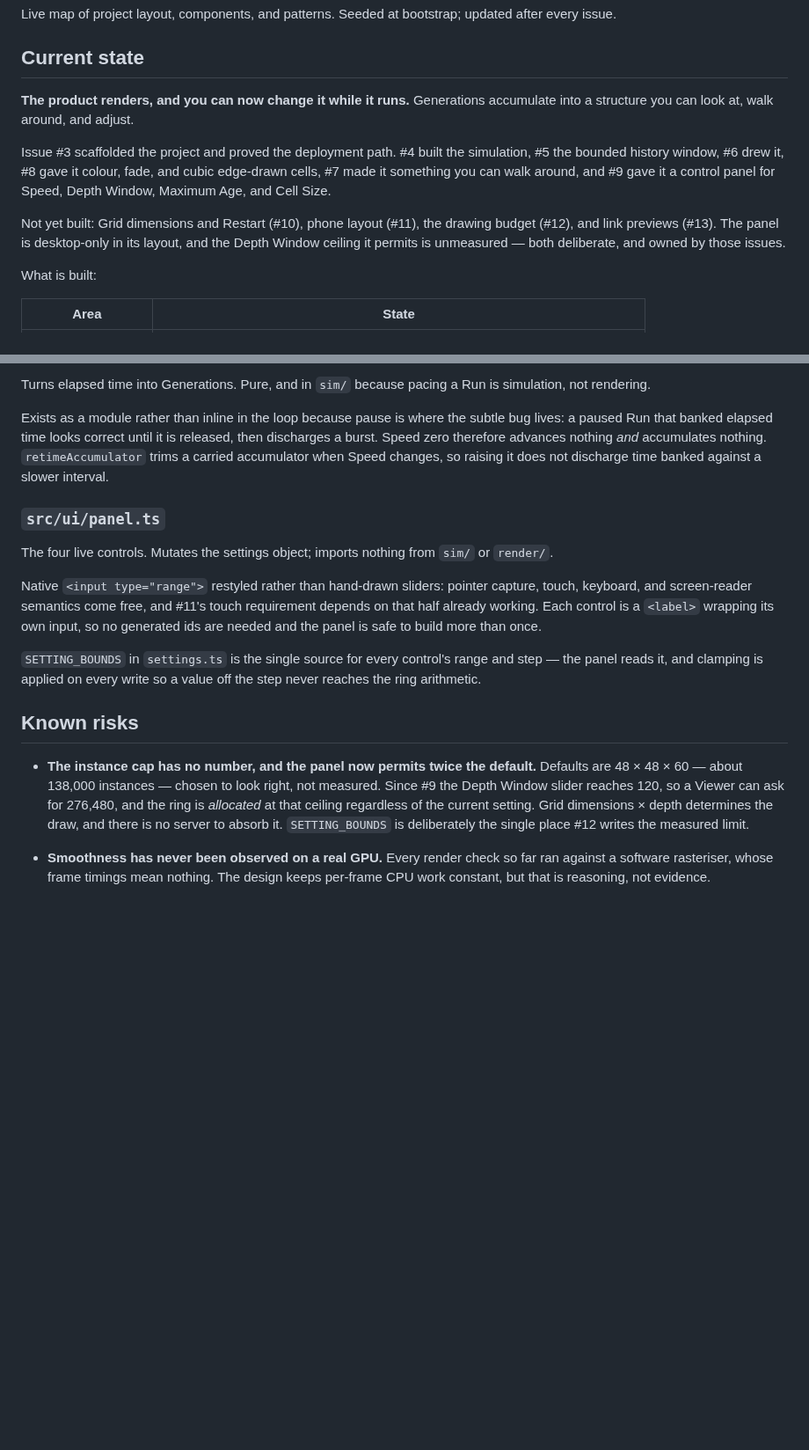
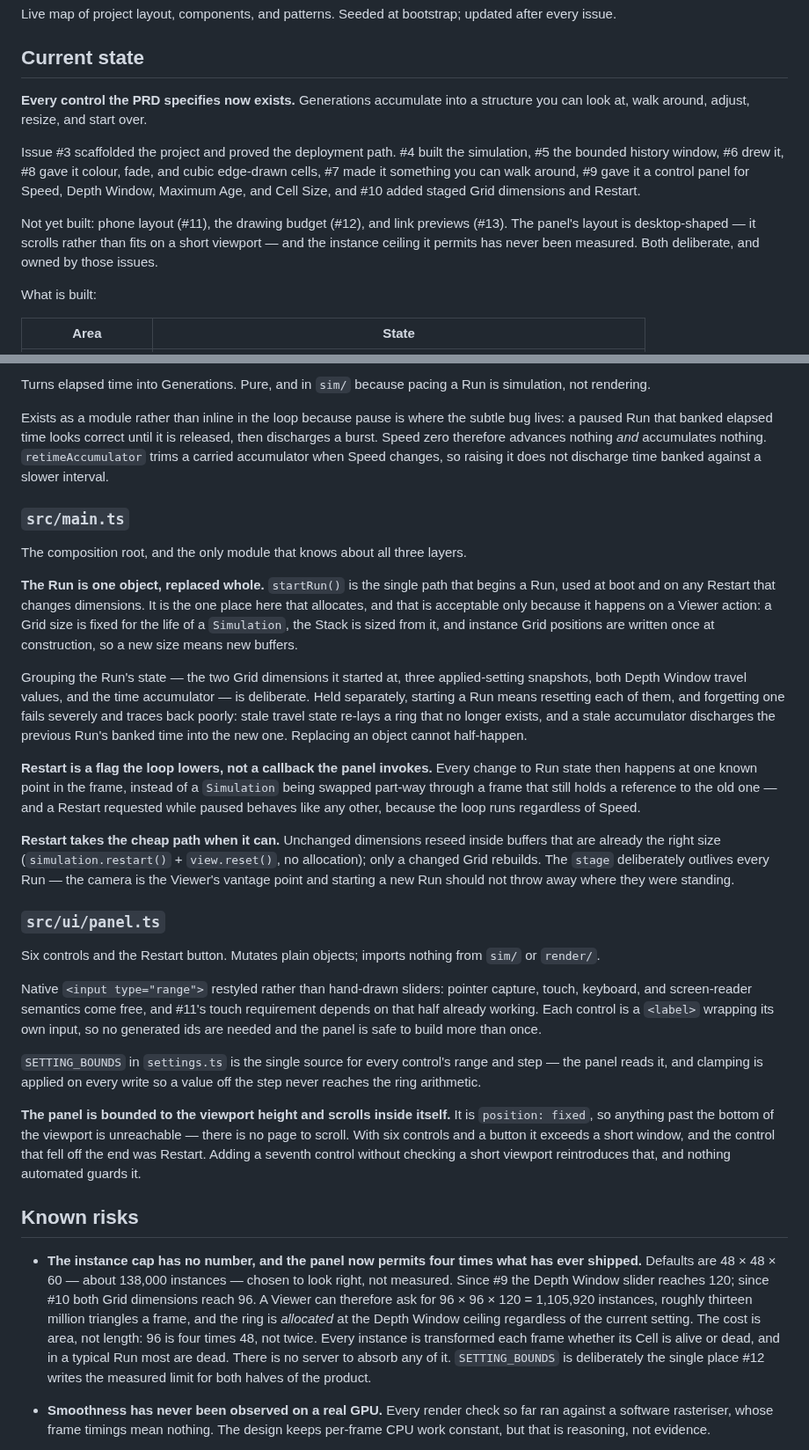
Before and after one commit to WrathZA/3dgol, a Markdown page: .zalwa/codebase.md, 2 parts joined by grey strips. Shown at 88% size. Drawn GitHub-style; blank space fills up the shorter version.

Commit message:
docs: update codebase.md with staged Grid dimensions and Restart (issue #10)

```diff
--- a/.zalwa/codebase.md
+++ b/.zalwa/codebase.md
@@ -4,16 +4,17 @@ Live map of project layout, components, and patterns. Seeded at bootstrap; updat
 
 ## Current state
 
-**The product renders, and you can now change it while it runs.** Generations accumulate into a structure
-you can look at, walk around, and adjust.
+**Every control the PRD specifies now exists.** Generations accumulate into a structure you can look at,
+walk around, adjust, resize, and start over.
 
 Issue #3 scaffolded the project and proved the deployment path. #4 built the simulation, #5 the bounded
 history window, #6 drew it, #8 gave it colour, fade, and cubic edge-drawn cells, #7 made it something you
-can walk around, and #9 gave it a control panel for Speed, Depth Window, Maximum Age, and Cell Size.
+can walk around, #9 gave it a control panel for Speed, Depth Window, Maximum Age, and Cell Size, and #10
+added staged Grid dimensions and Restart.
 
-Not yet built: Grid dimensions and Restart (#10), phone layout (#11), the drawing budget (#12), and link
-previews (#13). The panel is desktop-only in its layout, and the Depth Window ceiling it permits is
-unmeasured — both deliberate, and owned by those issues.
+Not yet built: phone layout (#11), the drawing budget (#12), and link previews (#13). The panel's layout is
+desktop-shaped — it scrolls rather than fits on a short viewport — and the instance ceiling it permits has
+never been measured. Both deliberate, and owned by those issues.
 
 What is built:
 
@@ -349,9 +359,34 @@ that banked elapsed time looks correct until it is released, then discharges a b
 advances nothing *and* accumulates nothing. `retimeAccumulator` trims a carried accumulator when Speed
 changes, so raising it does not discharge time banked against a slower interval.
 
+### `src/main.ts`
+
+The composition root, and the only module that knows about all three layers.
+
+**The Run is one object, replaced whole.** `startRun()` is the single path that begins a Run, used at boot
+and on any Restart that changes dimensions. It is the one place here that allocates, and that is acceptable
+only because it happens on a Viewer action: a Grid size is fixed for the life of a `Simulation`, the Stack is
+sized from it, and instance Grid positions are written once at construction, so a new size means new buffers.
+
+Grouping the Run's state — the two Grid dimensions it started at, three applied-setting snapshots, both Depth
+Window travel values, and the time accumulator — is deliberate. Held separately, starting a Run means
+resetting each of them, and forgetting one fails severely and traces back poorly: stale travel state re-lays
+a ring that no longer exists, and a stale accumulator discharges the previous Run's banked time into the new
+one. Replacing an object cannot half-happen.
+
+**Restart is a flag the loop lowers, not a callback the panel invokes.** Every change to Run state then
+happens at one known point in the frame, instead of a `Simulation` being swapped part-way through a frame
+that still holds a reference to the old one — and a Restart requested while paused behaves like any other,
+because the loop runs regardless of Speed.
+
+**Restart takes the cheap path when it can.** Unchanged dimensions reseed inside buffers that are already the
+right size (`simulation.restart()` + `view.reset()`, no allocation); only a changed Grid rebuilds. The
+`stage` deliberately outlives every Run — the camera is the Viewer's vantage point and starting a new Run
+should not throw away where they were standing.
+
 ### `src/ui/panel.ts`
 
-The four live controls. Mutates the settings object; imports nothing from `sim/` or `render/`.
+Six controls and the Restart button. Mutates plain objects; imports nothing from `sim/` or `render/`.
 
 Native `<input type="range">` restyled rather than hand-drawn sliders: pointer capture, touch, keyboard,
 and screen-reader semantics come free, and #11's touch requirement depends on that half already working.
@@ -361,13 +396,21 @@ build more than once.
 `SETTING_BOUNDS` in `settings.ts` is the single source for every control's range and step — the panel reads
 it, and clamping is applied on every write so a value off the step never reaches the ring arithmetic.
 
+**The panel is bounded to the viewport height and scrolls inside itself.** It is `position: fixed`, so
+anything past the bottom of the viewport is unreachable — there is no page to scroll. With six controls and a
+button it exceeds a short window, and the control that fell off the end was Restart. Adding a seventh control
+without checking a short viewport reintroduces that, and nothing automated guards it.
+
 ## Known risks
 
-- **The instance cap has no number, and the panel now permits twice the default.** Defaults are
-  48 × 48 × 60 — about 138,000 instances — chosen to look right, not measured. Since #9 the Depth Window
-  slider reaches 120, so a Viewer can ask for 276,480, and the ring is *allocated* at that ceiling
-  regardless of the current setting. Grid dimensions × depth determines the draw, and there is no server to
-  absorb it. `SETTING_BOUNDS` is deliberately the single place #12 writes the measured limit.
+- **The instance cap has no number, and the panel now permits four times what has ever shipped.** Defaults
+  are 48 × 48 × 60 — about 138,000 instances — chosen to look right, not measured. Since #9 the Depth Window
+  slider reaches 120; since #10 both Grid dimensions reach 96. A Viewer can therefore ask for
+  96 × 96 × 120 = 1,105,920 instances, roughly thirteen million triangles a frame, and the ring is
+  *allocated* at the Depth Window ceiling regardless of the current setting. The cost is area, not length:
+  96 is four times 48, not twice. Every instance is transformed each frame whether its Cell is alive or dead,
+  and in a typical Run most are dead. There is no server to absorb any of it. `SETTING_BOUNDS` is
+  deliberately the single place #12 writes the measured limit for both halves of the product.
 - **Smoothness has never been observed on a real GPU.** Every render check so far ran against a software
   rasteriser, whose frame timings mean nothing. The design keeps per-frame CPU work constant, but that is
   reasoning, not evidence.
```
Also changed, not shown: other parts of .zalwa/codebase.md (+17 -8 lines).
